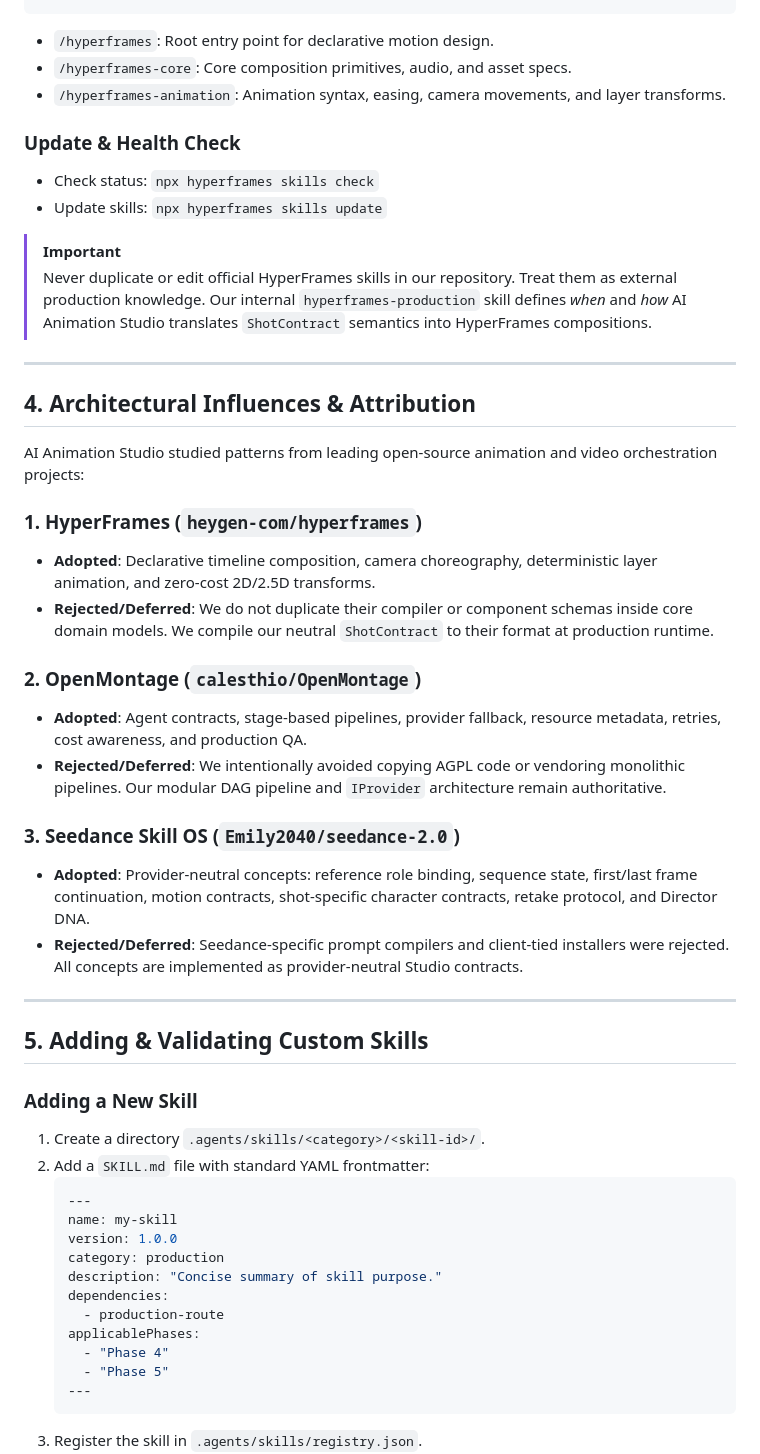
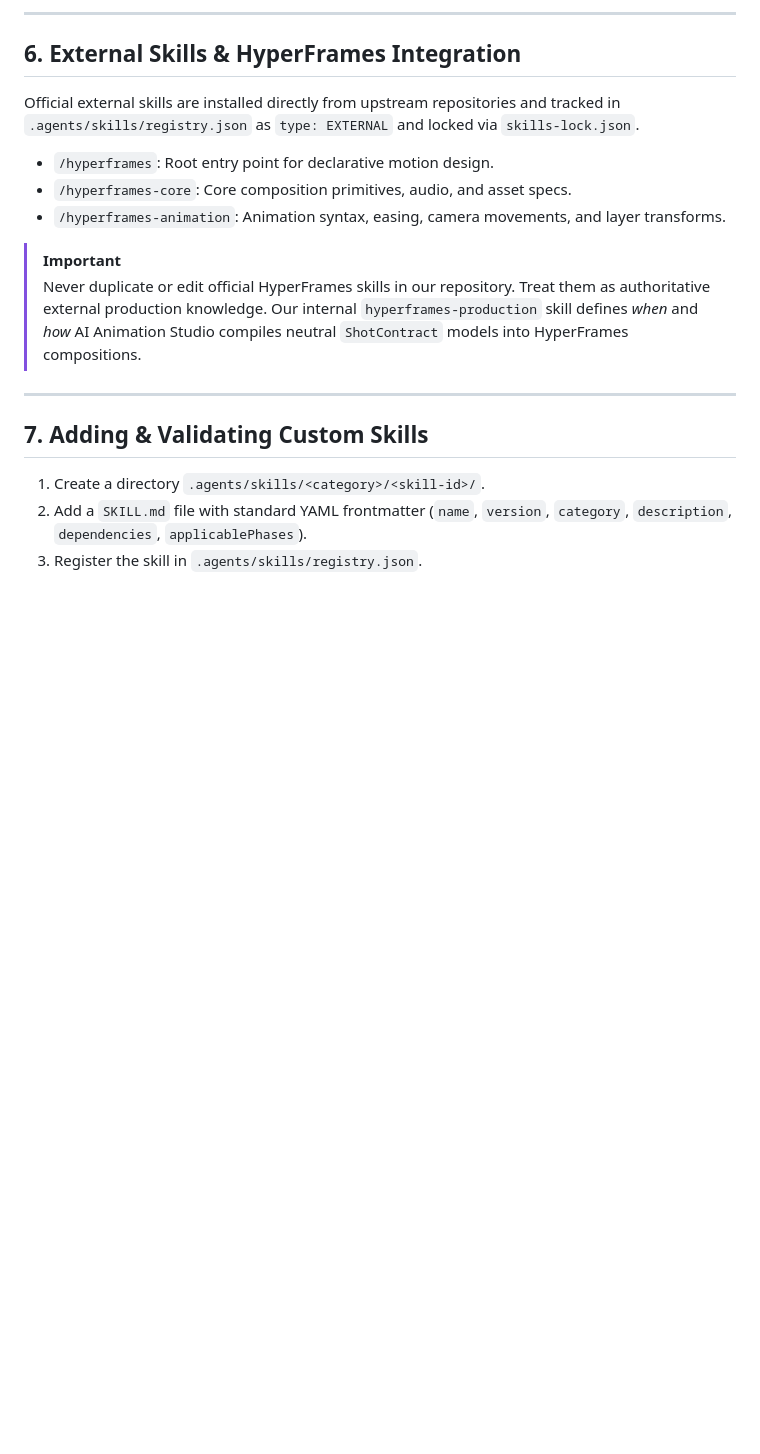
Before and after one commit to nguyenkhiemkhiem079-boop/ai-animation-studio, a Markdown page: docs/skills/README.md, the part around one of its changes. Rendered like a GitHub page; blank space fills up the shorter version.

Commit message:
docs(skill-os): update architecture guidelines and Skill OS production guide

````diff
--- a/docs/skills/README.md
+++ b/docs/skills/README.md
@@ -78,51 +148,22 @@ npx skills add heygen-com/hyperframes
 ```
+
+---
+
+## 6. External Skills & HyperFrames Integration
+
+Official external skills are installed directly from upstream repositories and tracked in `.agents/skills/registry.json` as `type: EXTERNAL` and locked via `skills-lock.json`.
+
 - `/hyperframes`: Root entry point for declarative motion design.
 - `/hyperframes-core`: Core composition primitives, audio, and asset specs.
 - `/hyperframes-animation`: Animation syntax, easing, camera movements, and layer transforms.
 
-### Update & Health Check
-- Check status: `npx hyperframes skills check`
-- Update skills: `npx hyperframes skills update`
-
 > [!IMPORTANT]
-> Never duplicate or edit official HyperFrames skills in our repository. Treat them as external production knowledge. Our internal `hyperframes-production` skill defines *when* and *how* AI Animation Studio translates `ShotContract` semantics into HyperFrames compositions.
+> Never duplicate or edit official HyperFrames skills in our repository. Treat them as authoritative external production knowledge. Our internal `hyperframes-production` skill defines *when* and *how* AI Animation Studio compiles neutral `ShotContract` models into HyperFrames compositions.
 
 ---
 
-## 4. Architectural Influences & Attribution
+## 7. Adding & Validating Custom Skills
 
-AI Animation Studio studied patterns from leading open-source animation and video orchestration projects:
-
-### 1. HyperFrames (`heygen-com/hyperframes`)
-- **Adopted**: Declarative timeline composition, camera choreography, deterministic layer animation, and zero-cost 2D/2.5D transforms.
-- **Rejected/Deferred**: We do not duplicate their compiler or component schemas inside core domain models. We compile our neutral `ShotContract` to their format at production runtime.
-
-### 2. OpenMontage (`calesthio/OpenMontage`)
-- **Adopted**: Agent contracts, stage-based pipelines, provider fallback, resource metadata, retries, cost awareness, and production QA.
-- **Rejected/Deferred**: We intentionally avoided copying AGPL code or vendoring monolithic pipelines. Our modular DAG pipeline and `IProvider` architecture remain authoritative.
-
-### 3. Seedance Skill OS (`Emily2040/seedance-2.0`)
-- **Adopted**: Provider-neutral concepts: reference role binding, sequence state, first/last frame continuation, motion contracts, shot-specific character contracts, retake protocol, and Director DNA.
-- **Rejected/Deferred**: Seedance-specific prompt compilers and client-tied installers were rejected. All concepts are implemented as provider-neutral Studio contracts.
-
----
-
-## 5. Adding & Validating Custom Skills
-
-### Adding a New Skill
 1. Create a directory `.agents/skills/<category>/<skill-id>/`.
-2. Add a `SKILL.md` file with standard YAML frontmatter:
-   ```yaml
-   ---
-   name: my-skill
-   version: 1.0.0
-   category: production
-   description: "Concise summary of skill purpose."
-   dependencies:
-     - production-route
-   applicablePhases:
-     - "Phase 4"
-     - "Phase 5"
-   ---
-   ```
+2. Add a `SKILL.md` file with standard YAML frontmatter (`name`, `version`, `category`, `description`, `dependencies`, `applicablePhases`).
 3. Register the skill in `.agents/skills/registry.json`.
````
Also changed, not shown: other parts of docs/skills/README.md (+85 -37 lines), AGENTS.md (+24 -0 lines).
